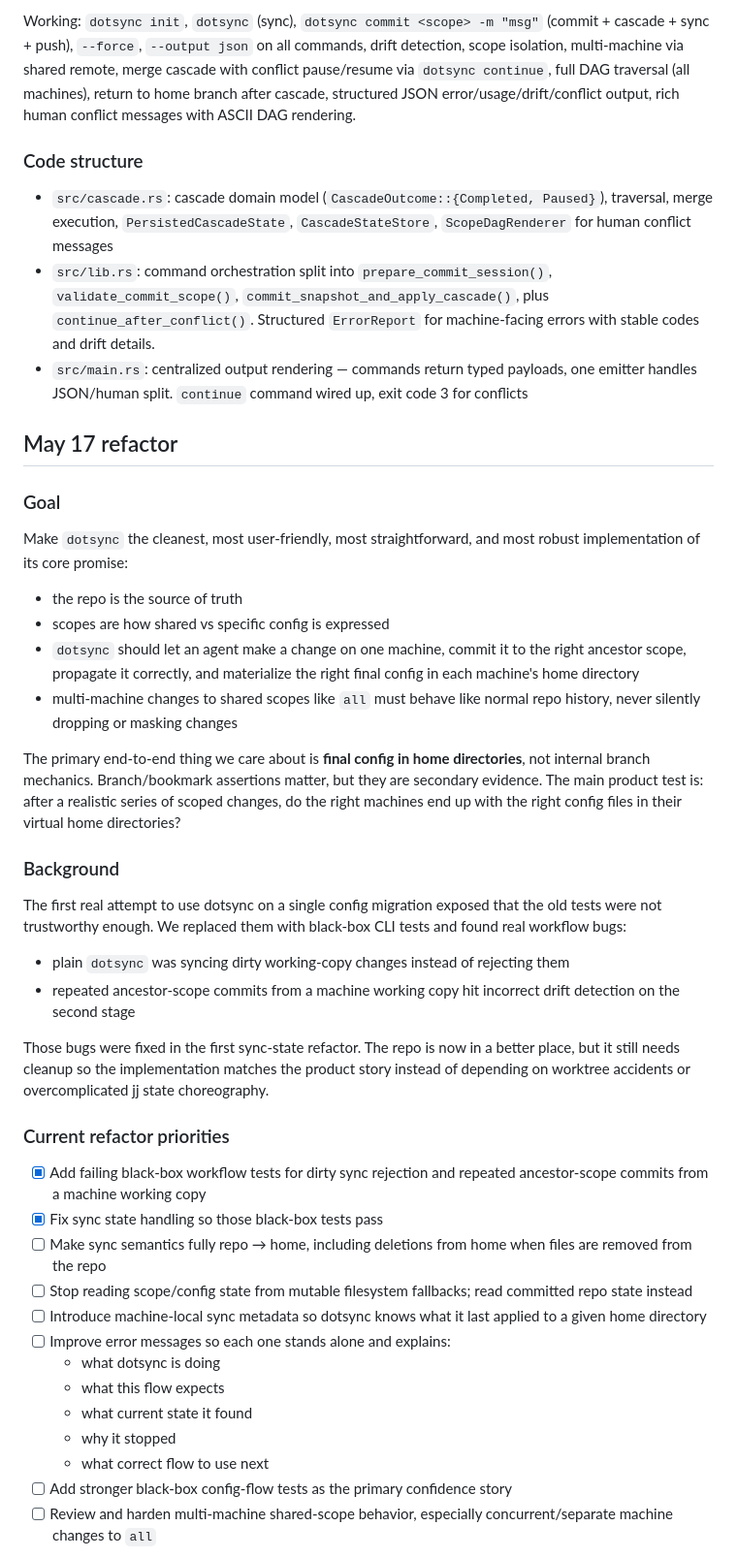
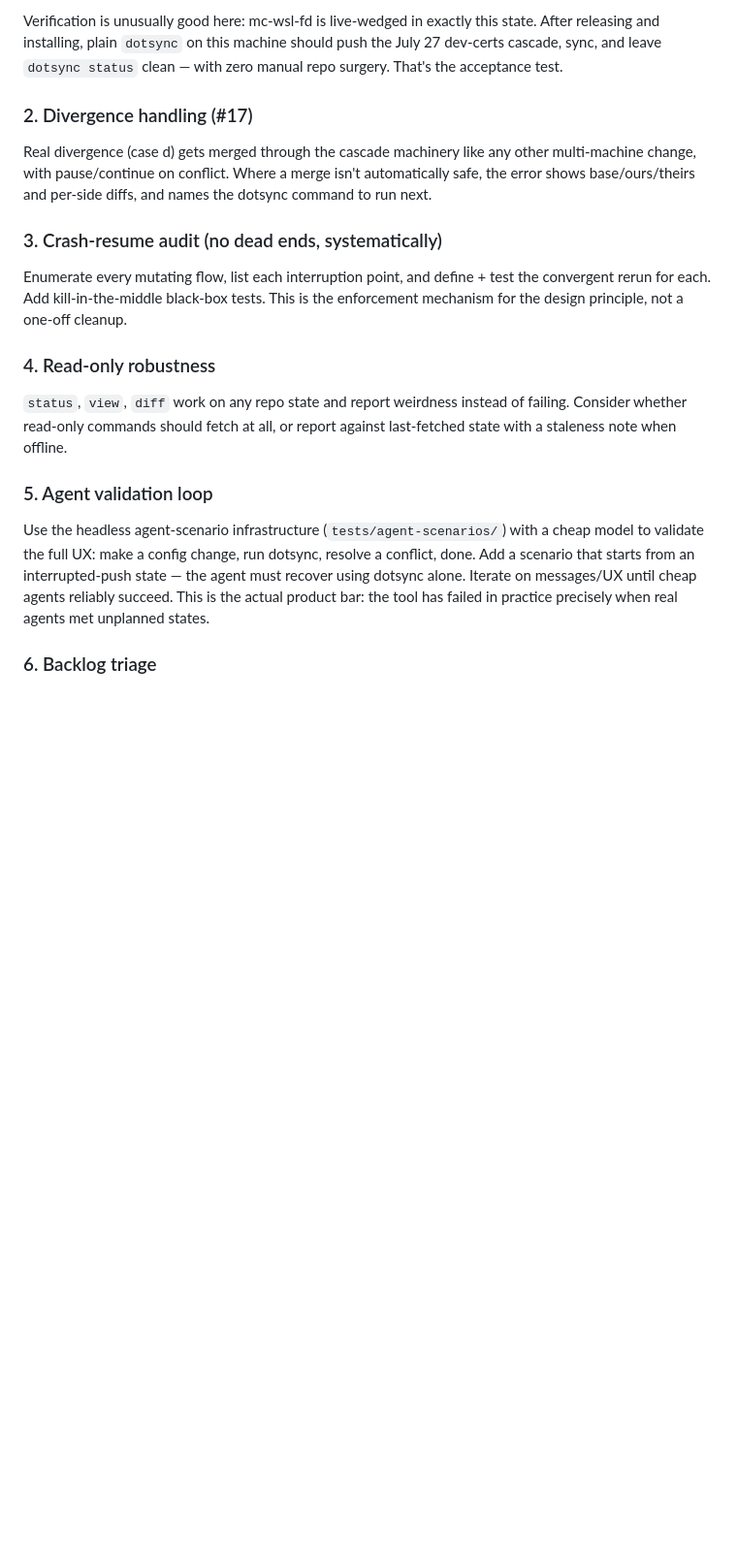
Before and after one commit to maxeonyx/dotsync, a Markdown page: PLAN.md, the part around one of its changes. Shown at 97% size. Rendered like a GitHub page; blank space fills up the shorter version.

```diff
--- a/PLAN.md
+++ b/PLAN.md
@@ -36,46 +43,21 @@ The fundamental model change: eliminate the user-visible staging area (`~/dotfil
 
-Working: `dotsync init`, `dotsync` (sync), `dotsync commit <scope> -m "msg"` (commit + cascade + sync + push), `--force`, `--output json` on all commands, drift detection, scope isolation, multi-machine via shared remote, merge cascade with conflict pause/resume via `dotsync continue`, full DAG traversal (all machines), return to home branch after cascade, structured JSON error/usage/drift/conflict output, rich human conflict messages with ASCII DAG rendering.
+Verification is unusually good here: mc-wsl-fd is live-wedged in exactly this state. After releasing and installing, plain `dotsync` on this machine should push the July 27 dev-certs cascade, sync, and leave `dotsync status` clean — with zero manual repo surgery. That's the acceptance test.
 
-### Code structure
-- `src/cascade.rs`: cascade domain model (`CascadeOutcome::{Completed, Paused}`), traversal, merge execution, `PersistedCascadeState`, `CascadeStateStore`, `ScopeDagRenderer` for human conflict messages
-- `src/lib.rs`: command orchestration split into `prepare_commit_session()`, `validate_commit_scope()`, `commit_snapshot_and_apply_cascade()`, plus `continue_after_conflict()`. Structured `ErrorReport` for machine-facing errors with stable codes and drift details.
-- `src/main.rs`: centralized output rendering — commands return typed payloads, one emitter handles JSON/human split. `continue` command wired up, exit code 3 for conflicts
+### 2. Divergence handling (#17)
 
-## May 17 refactor
+Real divergence (case d) gets merged through the cascade machinery like any other multi-machine change, with pause/continue on conflict. Where a merge isn't automatically safe, the error shows base/ours/theirs and per-side diffs, and names the dotsync command to run next.
 
-### Goal
+### 3. Crash-resume audit (no dead ends, systematically)
 
-Make `dotsync` the cleanest, most user-friendly, most straightforward, and most robust implementation of its core promise:
+Enumerate every mutating flow, list each interruption point, and define + test the convergent rerun for each. Add kill-in-the-middle black-box tests. This is the enforcement mechanism for the design principle, not a one-off cleanup.
 
-- the repo is the source of truth
-- scopes are how shared vs specific config is expressed
-- `dotsync` should let an agent make a change on one machine, commit it to the right ancestor scope, propagate it correctly, and materialize the right final config in each machine's home directory
-- multi-machine changes to shared scopes like `all` must behave like normal repo history, never silently dropping or masking changes
+### 4. Read-only robustness
 
-The primary end-to-end thing we care about is **final config in home directories**, not internal branch mechanics. Branch/bookmark assertions matter, but they are secondary evidence. The main product test is: after a realistic series of scoped changes, do the right machines end up with the right config files in their virtual home directories?
+`status`, `view`, `diff` work on any repo state and report weirdness instead of failing. Consider whether read-only commands should fetch at all, or report against last-fetched state with a staleness note when offline.
 
-### Background
+### 5. Agent validation loop
 
-The first real attempt to use dotsync on a single config migration exposed that the old tests were not trustworthy enough. We replaced them with black-box CLI tests and found real workflow bugs:
+Use the headless agent-scenario infrastructure (`tests/agent-scenarios/`) with a cheap model to validate the full UX: make a config change, run dotsync, resolve a conflict, done. Add a scenario that starts from an interrupted-push state — the agent must recover using dotsync alone. Iterate on messages/UX until cheap agents reliably succeed. This is the actual product bar: the tool has failed in practice precisely when real agents met unplanned states.
 
-- plain `dotsync` was syncing dirty working-copy changes instead of rejecting them
-- repeated ancestor-scope commits from a machine working copy hit incorrect drift detection on the second stage
+### 6. Backlog triage
 
-Those bugs were fixed in the first sync-state refactor. The repo is now in a better place, but it still needs cleanup so the implementation matches the product story instead of depending on worktree accidents or overcomplicated jj state choreography.
-
-### Current refactor priorities
-
-- [x] Add failing black-box workflow tests for dirty sync rejection and repeated ancestor-scope commits from a machine working copy
-- [x] Fix sync state handling so those black-box tests pass
-- [ ] Make sync semantics fully repo → home, including deletions from home when files are removed from the repo
-- [ ] Stop reading scope/config state from mutable filesystem fallbacks; read committed repo state instead
-- [ ] Introduce machine-local sync metadata so dotsync knows what it last applied to a given home directory
-- [ ] Improve error messages so each one stands alone and explains:
-  - what dotsync is doing
-  - what this flow expects
-  - what current state it found
-  - why it stopped
-  - what correct flow to use next
-- [ ] Add stronger black-box config-flow tests as the primary confidence story
-- [ ] Review and harden multi-machine shared-scope behavior, especially concurrent/separate machine changes to `all`
-
```
Also changed, not shown: other parts of PLAN.md (+52 -112 lines).
